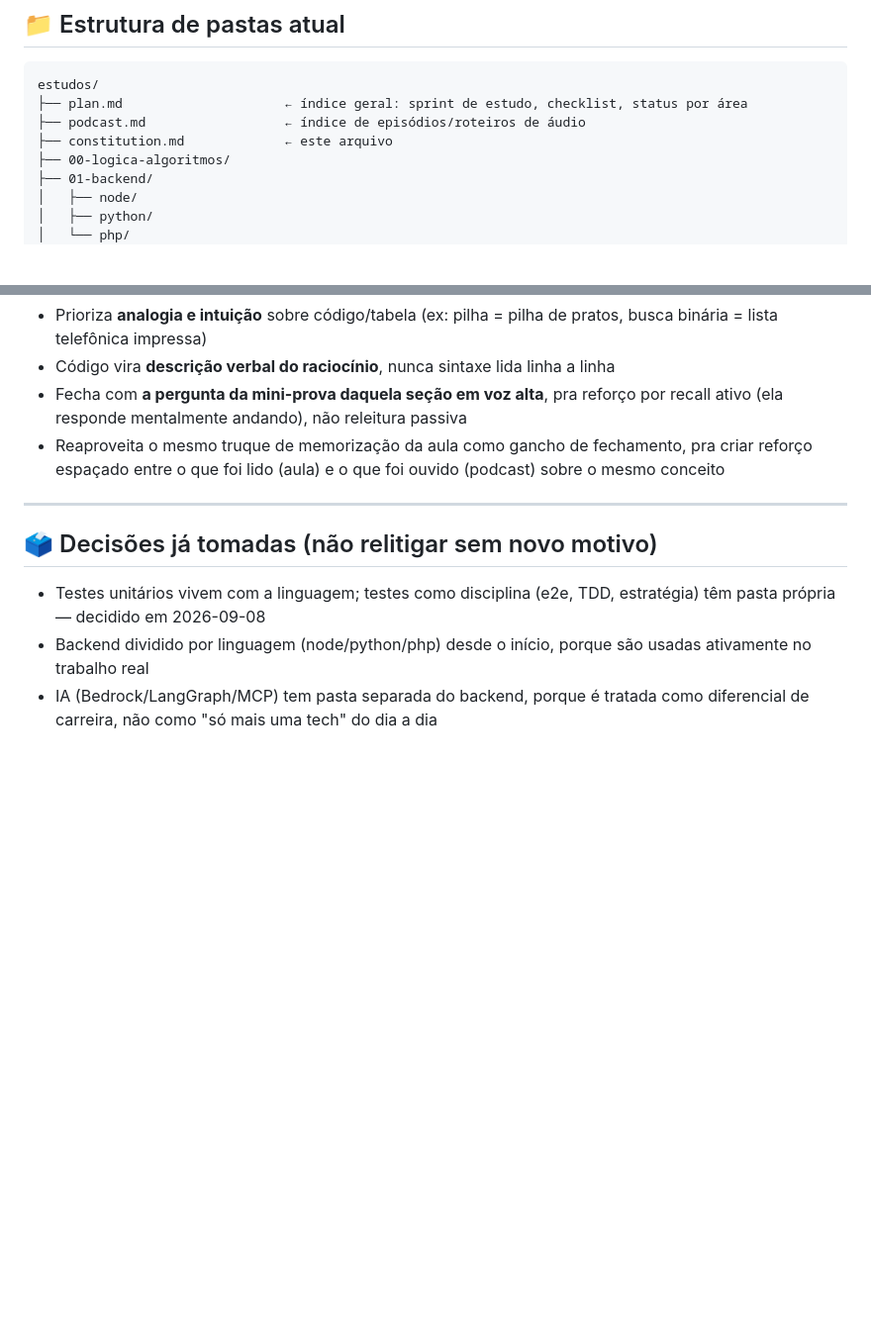
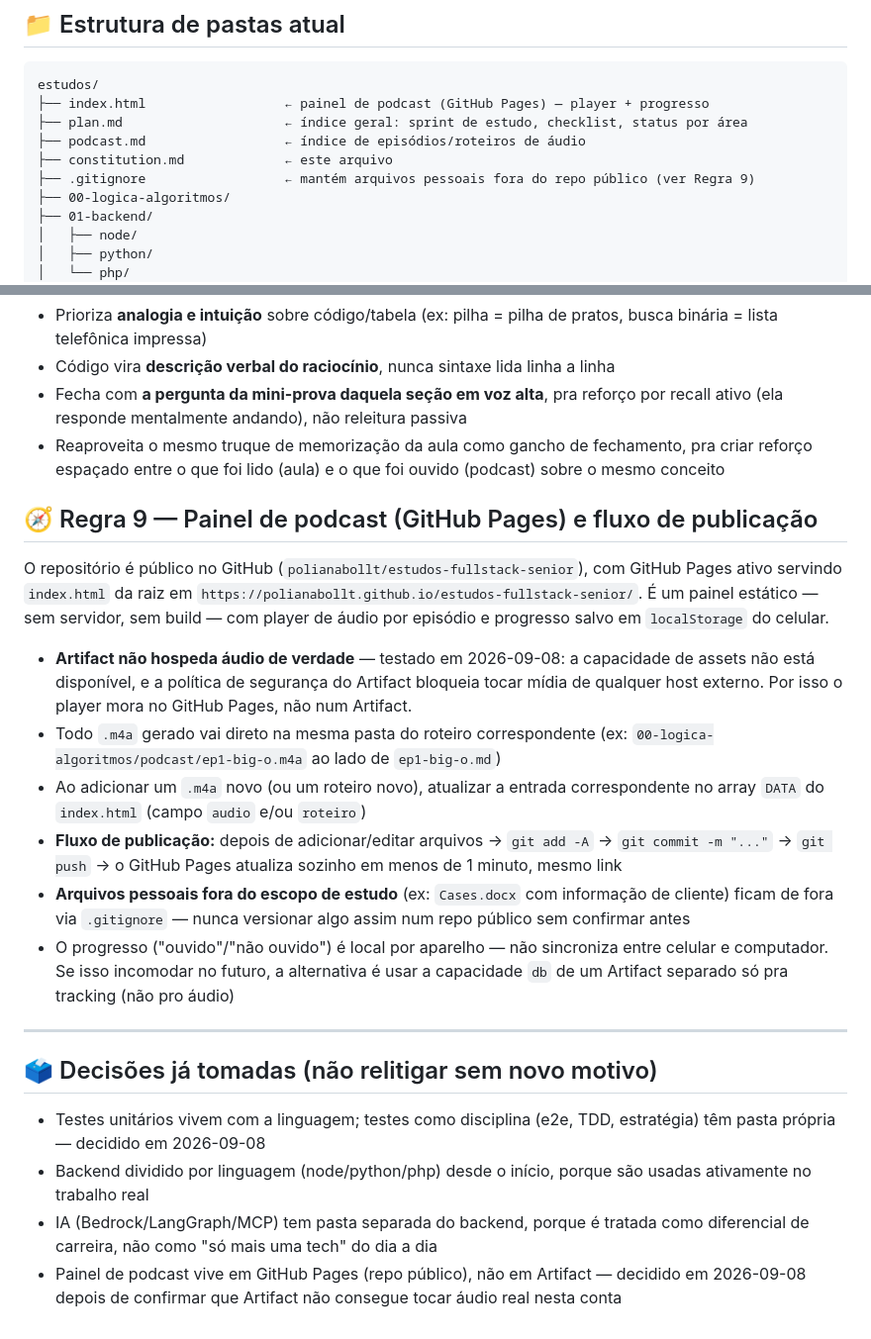
Before and after one commit to polianabollt/estudos-fullstack-senior, a Markdown page: constitution.md, 2 parts joined by grey strips. Shown at 99% size. GitHub-like rendering; blank space fills up the shorter version.

Commit message:
Documenta painel GitHub Pages e fluxo de publicacao na constitution
Co-Authored-By: Claude Sonnet 5 <noreply@anthropic.com>

````diff
--- a/constitution.md
+++ b/constitution.md
@@ -9,9 +9,11 @@
 
 ```
 estudos/
+├── index.html                  ← painel de podcast (GitHub Pages) — player + progresso
 ├── plan.md                     ← índice geral: sprint de estudo, checklist, status por área
 ├── podcast.md                  ← índice de episódios/roteiros de áudio
 ├── constitution.md             ← este arquivo
+├── .gitignore                  ← mantém arquivos pessoais fora do repo público (ver Regra 9)
 ├── 00-logica-algoritmos/
 ├── 01-backend/
 │   ├── node/
@@ -89,6 +91,17 @@ O podcast **não lê a aula em voz alta** — ele é complementar, pensado pra s
 - Fecha com **a pergunta da mini-prova daquela seção em voz alta**, pra reforço por recall ativo (ela responde mentalmente andando), não releitura passiva
 - Reaproveita o mesmo truque de memorização da aula como gancho de fechamento, pra criar reforço espaçado entre o que foi lido (aula) e o que foi ouvido (podcast) sobre o mesmo conceito
 
+## 🧭 Regra 9 — Painel de podcast (GitHub Pages) e fluxo de publicação
+
+O repositório é público no GitHub (`polianabollt/estudos-fullstack-senior`), com GitHub Pages ativo servindo `index.html` da raiz em `https://polianabollt.github.io/estudos-fullstack-senior/`. É um painel estático — sem servidor, sem build — com player de áudio por episódio e progresso salvo em `localStorage` do celular.
+
+- **Artifact não hospeda áudio de verdade** — testado em 2026-09-08: a capacidade de assets não está disponível, e a política de segurança do Artifact bloqueia tocar mídia de qualquer host externo. Por isso o player mora no GitHub Pages, não num Artifact.
+- Todo `.m4a` gerado vai direto na mesma pasta do roteiro correspondente (ex: `00-logica-algoritmos/podcast/ep1-big-o.m4a` ao lado de `ep1-big-o.md`)
+- Ao adicionar um `.m4a` novo (ou um roteiro novo), atualizar a entrada correspondente no array `DATA` do `index.html` (campo `audio` e/ou `roteiro`)
+- **Fluxo de publicação:** depois de adicionar/editar arquivos → `git add -A` → `git commit -m "..."` → `git push` → o GitHub Pages atualiza sozinho em menos de 1 minuto, mesmo link
+- **Arquivos pessoais fora do escopo de estudo** (ex: `Cases.docx` com informação de cliente) ficam de fora via `.gitignore` — nunca versionar algo assim num repo público sem confirmar antes
+- O progresso ("ouvido"/"não ouvido") é local por aparelho — não sincroniza entre celular e computador. Se isso incomodar no futuro, a alternativa é usar a capacidade `db` de um Artifact separado só pra tracking (não pro áudio)
+
 ---
 
 ## 🗳️ Decisões já tomadas (não relitigar sem novo motivo)
@@ -96,3 +109,4 @@ O podcast **não lê a aula em voz alta** — ele é complementar, pensado pra s
 - Testes unitários vivem com a linguagem; testes como disciplina (e2e, TDD, estratégia) têm pasta própria — decidido em 2026-09-08
 - Backend dividido por linguagem (node/python/php) desde o início, porque são usadas ativamente no trabalho real
 - IA (Bedrock/LangGraph/MCP) tem pasta separada do backend, porque é tratada como diferencial de carreira, não como "só mais uma tech" do dia a dia
+- Painel de podcast vive em GitHub Pages (repo público), não em Artifact — decidido em 2026-09-08 depois de confirmar que Artifact não consegue tocar áudio real nesta conta
````
